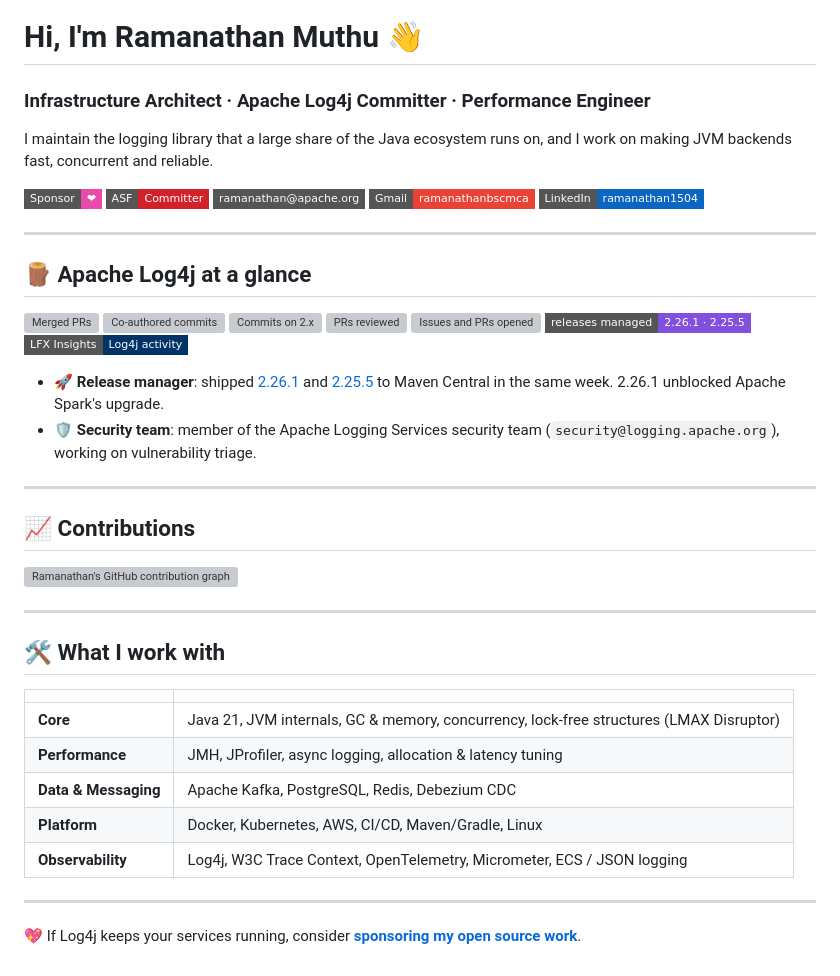
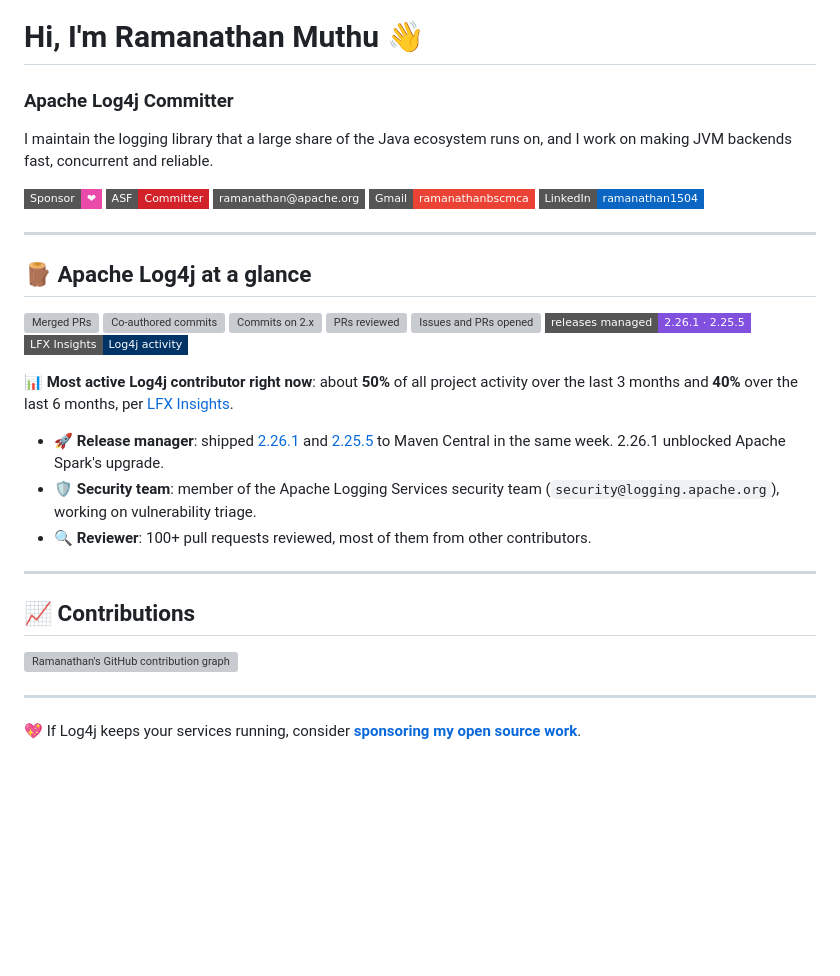
Before and after one commit to ramanathan1504/ramanathan1504, a Markdown page: README.md, the part around the change. GitHub-like rendering; badges without logos; blank space fills up the shorter version; grey boxes are pictures that could not be loaded.

Commit message:
Revise README with updated contributions and roles
Updated personal information and contribution details in README.

```diff
--- a/README.md
+++ b/README.md
@@ -1,6 +1,6 @@
 <h1 align="left">Hi, I'm Ramanathan Muthu 👋</h1>
 
-<h3 align="left">Infrastructure Architect · Apache Log4j Committer · Performance Engineer</h3>
+<h3 align="left"> Apache Log4j Committer </h3>
 
 I maintain the logging library that a large share of the Java ecosystem runs on, and I work on making JVM backends fast, concurrent and reliable.
 
@@ -26,8 +26,11 @@ I maintain the logging library that a large share of the Java ecosystem runs on,
   <a href="https://insights.linuxfoundation.org/project/apache-logging-log4j2/contributors"><img src="https://img.shields.io/badge/LFX%20Insights-Log4j%20activity-003366?style=flat-square&logo=linuxfoundation&logoColor=white" alt="LFX Insights"></a>
 </p>
 
+📊 **Most active Log4j contributor right now**: about **50%** of all project activity over the last 3 months and **40%** over the last 6 months, per [LFX Insights](https://insights.linuxfoundation.org/project/apache-logging-log4j2).
+
 - 🚀 **Release manager**: shipped [2.26.1](https://github.com/apache/logging-log4j2/releases/tag/rel%2F2.26.1) and [2.25.5](https://github.com/apache/logging-log4j2/releases/tag/rel%2F2.25.5) to Maven Central in the same week. 2.26.1 unblocked Apache Spark's upgrade.
 - 🛡️ **Security team**: member of the Apache Logging Services security team (`security@logging.apache.org`), working on vulnerability triage.
+- 🔍 **Reviewer**: 100+ pull requests reviewed, most of them from other contributors.
 
 ---
 
@@ -39,18 +42,6 @@ I maintain the logging library that a large share of the Java ecosystem runs on,
 
 ---
 
-## 🛠️ What I work with
-
-| | |
-| :--- | :--- |
-| **Core** | Java 21, JVM internals, GC & memory, concurrency, lock-free structures (LMAX Disruptor) |
-| **Performance** | JMH, JProfiler, async logging, allocation & latency tuning |
-| **Data & Messaging** | Apache Kafka, PostgreSQL, Redis, Debezium CDC |
-| **Platform** | Docker, Kubernetes, AWS, CI/CD, Maven/Gradle, Linux |
-| **Observability** | Log4j, W3C Trace Context, OpenTelemetry, Micrometer, ECS / JSON logging |
-
----
-
 <p align="left">
   💖 If Log4j keeps your services running, consider <a href="https://github.com/sponsors/ramanathan1504"><b>sponsoring my open source work</b></a>.
 </p>
```
